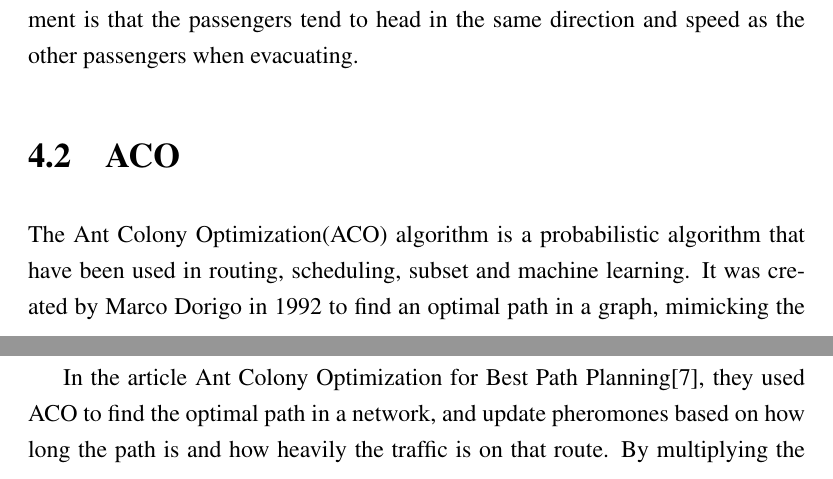
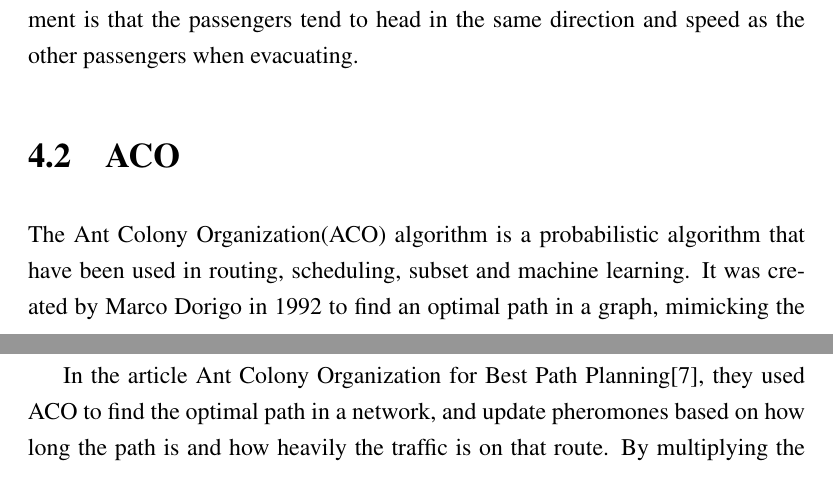
Before and after one commit to Danidude/Thesis-Proposal, a LaTeX thesis (project_report.tex, which reads prior.tex): two parts of pages 10 and 11 of 22 before the commit and two parts of pages 10 and 12 of 22 after it, joined at a grey line, cut so that both start at the same text. Compiled offline with pdfLaTeX.

```diff
--- a/prior.tex
+++ b/prior.tex
@@ -68,7 +68,7 @@
 
 
 \section{ACO}
-The Ant Colony Optimization(ACO) algorithm is a probabilistic algorithm that have been used in routing, scheduling,
+The Ant Colony Organization(ACO) algorithm is a probabilistic algorithm that have been used in routing, scheduling,
 subset and machine learning. It was created by Marco Dorigo in 1992 to find an optimal path in a graph, mimicking the
 behavior of ant which are searching for food \cite{aco}. In nature, when searching for food, ants walk randomly until
 they locate a food source. When an ant stumble upon food it returns to the ant colony, taking the shortest path possible.
@@ -93,7 +93,6 @@
 pheromones and as the pheromones deposited by previous ants evaporates the ants will will be less attracted to the old path
 and start exploring new ones.
 
-In the article Ant Colony Optimization for Best Path Planning\cite{acobpp:2004}, they used ACO to find the optimal path in a network, and update pheromones based on how long the path is and how heavily the traffic is on that route. By multiplying the amount of traffic in the node with the amount of pheromones, ACO may adapt to the traffic inside the network.
 
 \begin{figure}[h]
 \centering
@@ -139,6 +138,9 @@
 \label{fig:update}
 \end{figure}
 
+
+In the article Ant Colony Organization for Best Path Planning\cite{acobpp:2004}, they used ACO to find the optimal path in a network, and update pheromones based on how long the path is and how heavily the traffic is on that route. By multiplying the amount of traffic in the node with the amount of pheromones, ACO may adapt to the traffic inside the network.
+
 \section{Ship Evacuation}
 
 During an evacuation speed is off the essence. The International Maritime Organization (IMO) is an United Nation's agency responsible for
```
